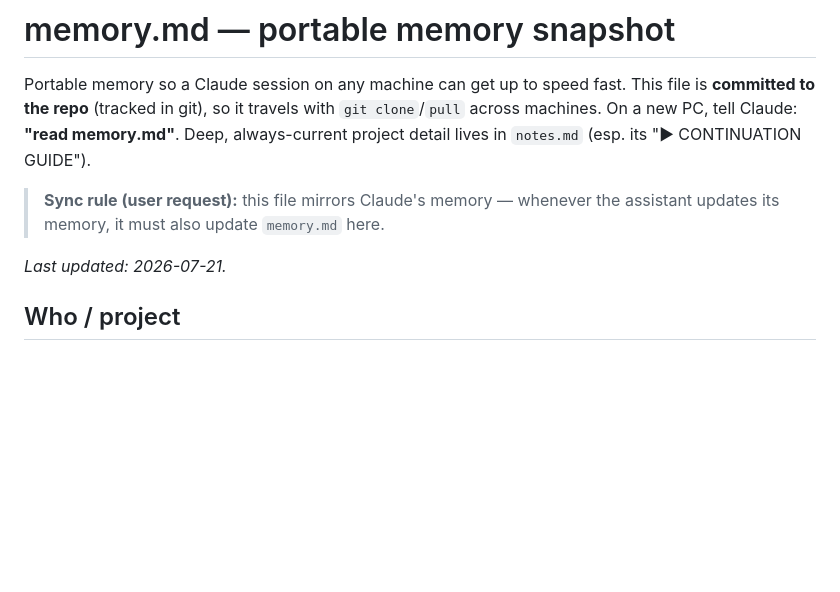
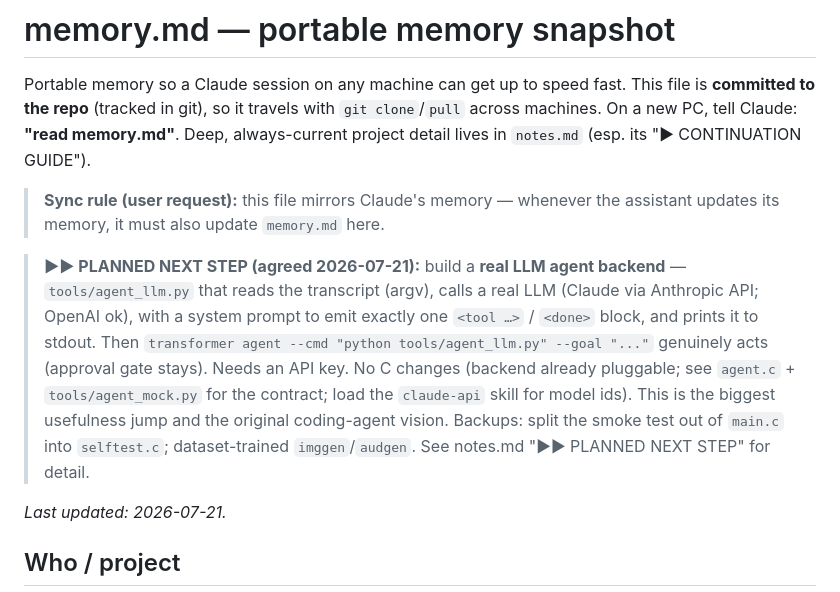
Before and after one commit to marjoncajocon/llm-project, a Markdown page: memory.md, the part around the change. Rendered like a GitHub page; blank space fills up the shorter version.

```diff
--- a/memory.md
+++ b/memory.md
@@ -7,6 +7,16 @@ lives in `notes.md` (esp. its "▶ CONTINUATION GUIDE").
 
 > **Sync rule (user request):** this file mirrors Claude's memory — whenever the assistant
 > updates its memory, it must also update `memory.md` here.
+
+> **▶▶ PLANNED NEXT STEP (agreed 2026-07-21):** build a **real LLM agent backend** —
+> `tools/agent_llm.py` that reads the transcript (argv), calls a real LLM (Claude via Anthropic
+> API; OpenAI ok), with a system prompt to emit exactly one `<tool …>` / `<done>` block, and
+> prints it to stdout. Then `transformer agent --cmd "python tools/agent_llm.py" --goal "..."`
+> genuinely acts (approval gate stays). Needs an API key. No C changes (backend already
+> pluggable; see `agent.c` + `tools/agent_mock.py` for the contract; load the `claude-api`
+> skill for model ids). This is the biggest usefulness jump and the original coding-agent
+> vision. Backups: split the smoke test out of `main.c` into `selftest.c`; dataset-trained
+> `imggen`/`audgen`. See notes.md "▶▶ PLANNED NEXT STEP" for detail.
 
 _Last updated: 2026-07-21._
 
```
Also changed, not shown: notes.md (+24 -0 lines).
